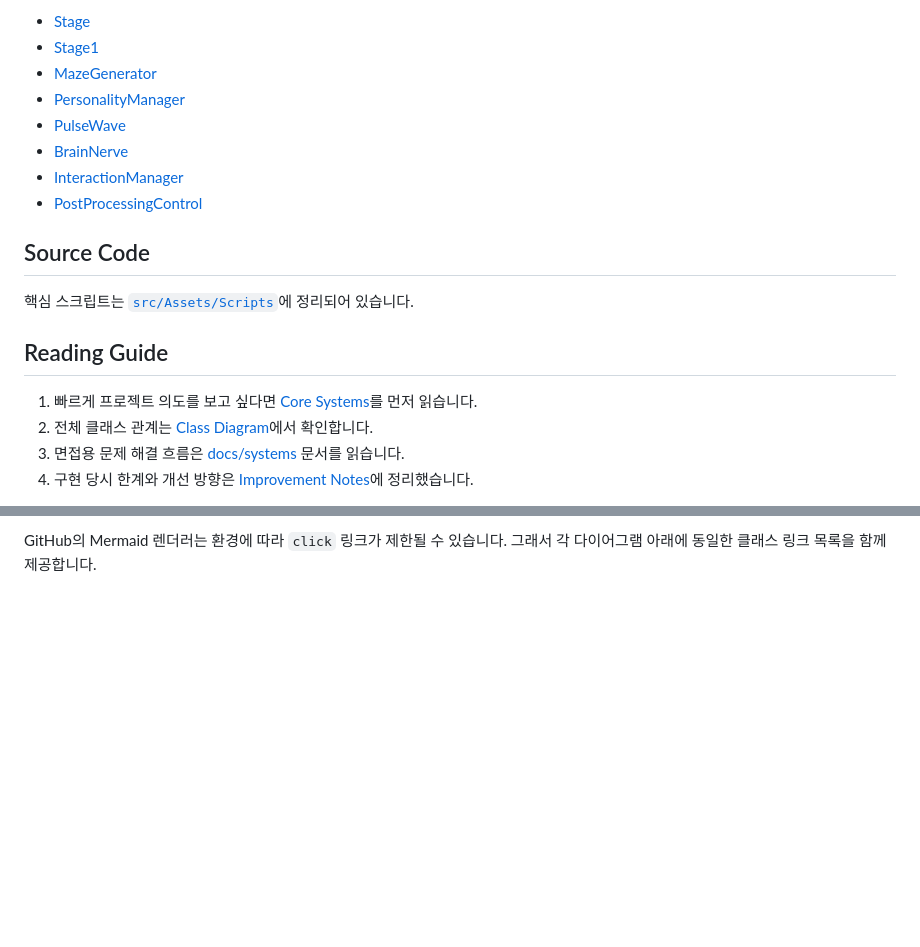
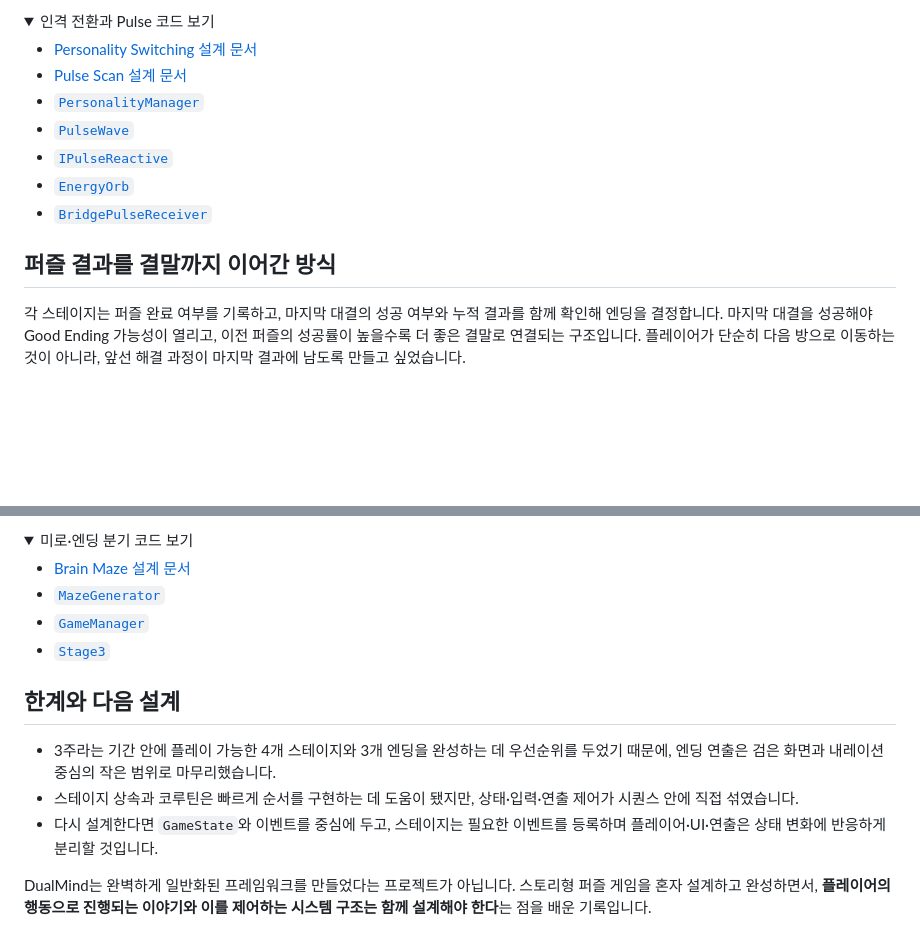
Before and after one commit to SJ97p/DualMind-CodeMap, a Markdown page: README.md, 2 parts joined by grey strips. Rendered like a GitHub page; folded sections open; blank space fills up the shorter version.

Commit message:
docs: foreground DualMind game narrative

```diff
--- a/README.md
+++ b/README.md
@@ -53,21 +63,18 @@ DualMind에서 가장 중요하게 본 것은 “퍼즐 기능을 많이 만드
 
-- [Stage](docs/classes/Stage.md)
-- [Stage1](docs/classes/Stage1.md)
-- [MazeGenerator](docs/classes/MazeGenerator.md)
-- [PersonalityManager](docs/classes/PersonalityManager.md)
-- [PulseWave](docs/classes/PulseWave.md)
-- [BrainNerve](docs/classes/BrainNerve.md)
-- [InteractionManager](docs/classes/InteractionManager.md)
-- [PostProcessingControl](docs/classes/PostProcessingControl.md)
+<details>
+<summary>인격 전환과 Pulse 코드 보기</summary>
 
-## Source Code
+- [Personality Switching 설계 문서](docs/systems/personality-switching.md)
+- [Pulse Scan 설계 문서](docs/systems/pulse-scan.md)
+- [`PersonalityManager`](src/Assets/Scripts/Systems/Player/Personality/PersonalityManager.cs)
+- [`PulseWave`](src/Assets/Scripts/Systems/Pulse/PulseWave.cs)
+- [`IPulseReactive`](src/Assets/Scripts/Interactable/Interfaces/IPulseReactive.cs)
+- [`EnergyOrb`](src/Assets/Scripts/Interactable/Components/EnergyOrb.cs)
+- [`BridgePulseReceiver`](src/Assets/Scripts/Puzzle/InvisibleBridge/BridgePulseReceiver.cs)
 
-핵심 스크립트는 [`src/Assets/Scripts`](src/Assets/Scripts)에 정리되어 있습니다.
+</details>
 
-## Reading Guide
+## 퍼즐 결과를 결말까지 이어간 방식
 
-1. 빠르게 프로젝트 의도를 보고 싶다면 [Core Systems](#core-systems)를 먼저 읽습니다.
-2. 전체 클래스 관계는 [Class Diagram](docs/class-diagram.md)에서 확인합니다.
-3. 면접용 문제 해결 흐름은 [docs/systems](docs/systems) 문서를 읽습니다.
-4. 구현 당시 한계와 개선 방향은 [Improvement Notes](docs/improvements.md)에 정리했습니다.
+각 스테이지는 퍼즐 완료 여부를 기록하고, 마지막 대결의 성공 여부와 누적 결과를 함께 확인해 엔딩을 결정합니다. 마지막 대결을 성공해야 Good Ending 가능성이 열리고, 이전 퍼즐의 성공률이 높을수록 더 좋은 결말로 연결되는 구조입니다. 플레이어가 단순히 다음 방으로 이동하는 것이 아니라, 앞선 해결 과정이 마지막 결과에 남도록 만들고 싶었습니다.
 
@@ -75,2 +82,18 @@ DualMind에서 가장 중요하게 본 것은 “퍼즐 기능을 많이 만드
 
-GitHub의 Mermaid 렌더러는 환경에 따라 `click` 링크가 제한될 수 있습니다. 그래서 각 다이어그램 아래에 동일한 클래스 링크 목록을 함께 제공합니다.
+<details>
+<summary>미로·엔딩 분기 코드 보기</summary>
+
+- [Brain Maze 설계 문서](docs/systems/brain-maze.md)
+- [`MazeGenerator`](src/Assets/Scripts/Puzzle/BrainConnect/MazeGenerator.cs)
+- [`GameManager`](src/Assets/Scripts/Core/Managers/GameManager.cs)
+- [`Stage3`](src/Assets/Scripts/Stage/Stage3.cs)
+
+</details>
+
+## 한계와 다음 설계
+
+- 3주라는 기간 안에 플레이 가능한 4개 스테이지와 3개 엔딩을 완성하는 데 우선순위를 두었기 때문에, 엔딩 연출은 검은 화면과 내레이션 중심의 작은 범위로 마무리했습니다.
+- 스테이지 상속과 코루틴은 빠르게 순서를 구현하는 데 도움이 됐지만, 상태·입력·연출 제어가 시퀀스 안에 직접 섞였습니다.
+- 다시 설계한다면 `GameState`와 이벤트를 중심에 두고, 스테이지는 필요한 이벤트를 등록하며 플레이어·UI·연출은 상태 변화에 반응하게 분리할 것입니다.
+
+DualMind는 완벽하게 일반화된 프레임워크를 만들었다는 프로젝트가 아닙니다. 스토리형 퍼즐 게임을 혼자 설계하고 완성하면서, **플레이어의 행동으로 진행되는 이야기와 이를 제어하는 시스템 구조는 함께 설계해야 한다**는 점을 배운 기록입니다.
```
Also changed, not shown: other parts of README.md (+45 -35 lines).
